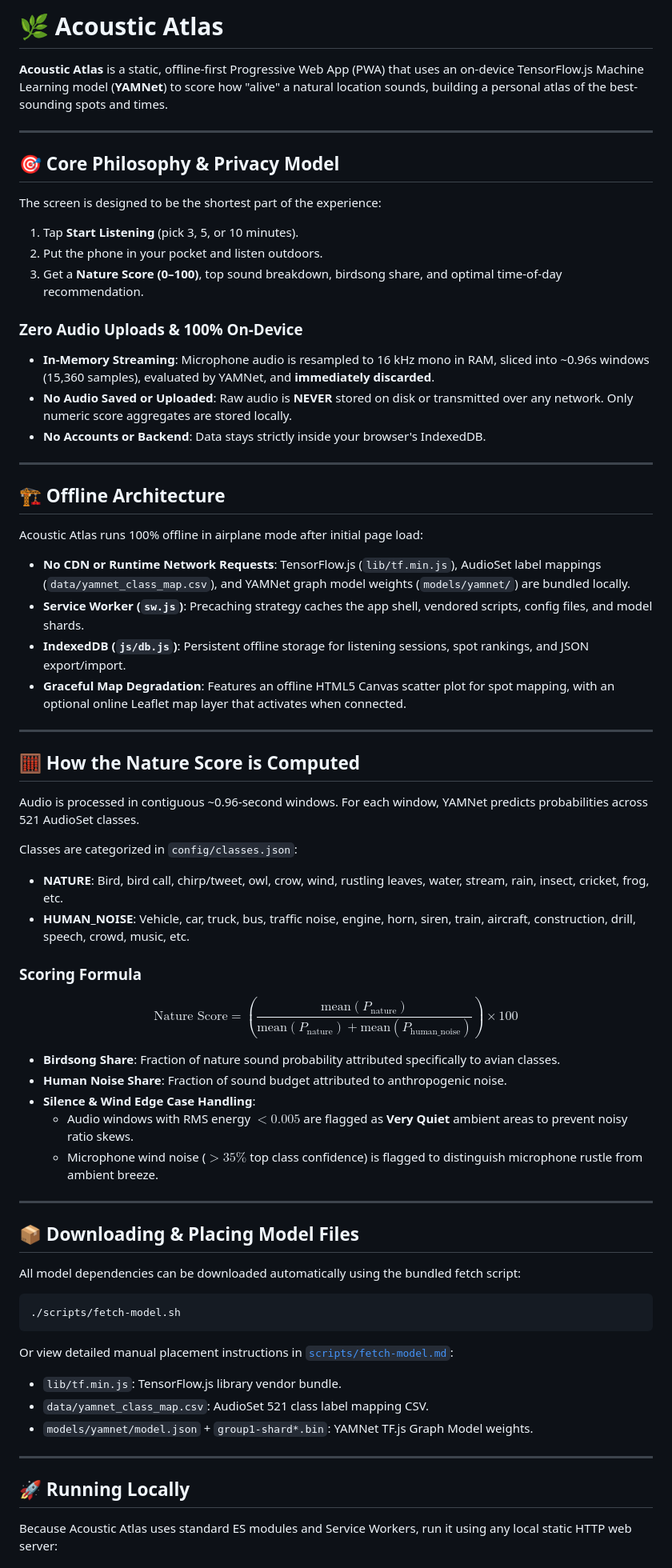
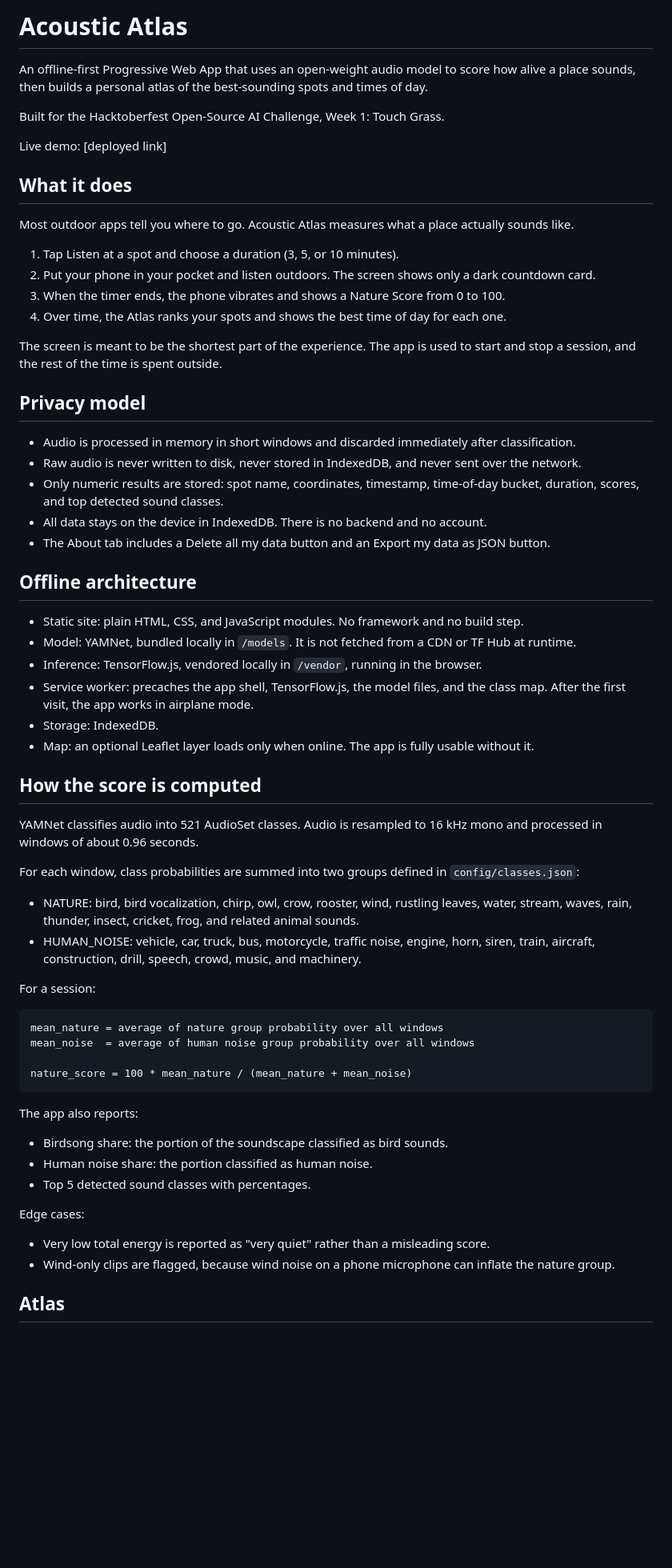
Before and after one commit to Shivgg1234/devtopost, a Markdown page: README.md, the part around one of its changes. Shown at 80% size. Rendered like a GitHub page; blank space fills up the shorter version.

````diff
--- a/README.md
+++ b/README.md
@@ -1,70 +1,67 @@
-# 🌿 Acoustic Atlas
+# Acoustic Atlas
 
-**Acoustic Atlas** is a static, offline-first Progressive Web App (PWA) that uses an on-device TensorFlow.js Machine Learning model (**YAMNet**) to score how "alive" a natural location sounds, building a personal atlas of the best-sounding spots and times.
+An offline-first Progressive Web App that uses an open-weight audio model to score how alive a place sounds, then builds a personal atlas of the best-sounding spots and times of day.
 
----
+Built for the Hacktoberfest Open-Source AI Challenge, Week 1: Touch Grass.
 
-## 🎯 Core Philosophy & Privacy Model
+Live demo: [deployed link]
 
-The screen is designed to be the shortest part of the experience:
-1. Tap **Start Listening** (pick 3, 5, or 10 minutes).
-2. Put the phone in your pocket and listen outdoors.
-3. Get a **Nature Score (0–100)**, top sound breakdown, birdsong share, and optimal time-of-day recommendation.
+## What it does
 
-### Zero Audio Uploads & 100% On-Device
-- **In-Memory Streaming**: Microphone audio is resampled to 16 kHz mono in RAM, sliced into ~0.96s windows (15,360 samples), evaluated by YAMNet, and **immediately discarded**.
-- **No Audio Saved or Uploaded**: Raw audio is **NEVER** stored on disk or transmitted over any network. Only numeric score aggregates are stored locally.
-- **No Accounts or Backend**: Data stays strictly inside your browser's IndexedDB.
+Most outdoor apps tell you where to go. Acoustic Atlas measures what a place actually sounds like.
 
----
+1. Tap Listen at a spot and choose a duration (3, 5, or 10 minutes).
+2. Put your phone in your pocket and listen outdoors. The screen shows only a dark countdown card.
+3. When the timer ends, the phone vibrates and shows a Nature Score from 0 to 100.
+4. Over time, the Atlas ranks your spots and shows the best time of day for each one.
 
-## 🏗️ Offline Architecture
+The screen is meant to be the shortest part of the experience. The app is used to start and stop a session, and the rest of the time is spent outside.
 
-Acoustic Atlas runs 100% offline in airplane mode after initial page load:
-- **No CDN or Runtime Network Requests**: TensorFlow.js (`lib/tf.min.js`), AudioSet label mappings (`data/yamnet_class_map.csv`), and YAMNet graph model weights (`models/yamnet/`) are bundled locally.
-- **Service Worker (`sw.js`)**: Precaching strategy caches the app shell, vendored scripts, config files, and model shards.
-- **IndexedDB (`js/db.js`)**: Persistent offline storage for listening sessions, spot rankings, and JSON export/import.
-- **Graceful Map Degradation**: Features an offline HTML5 Canvas scatter plot for spot mapping, with an optional online Leaflet map layer that activates when connected.
+## Privacy model
 
----
+- Audio is processed in memory in short windows and discarded immediately after classification.
+- Raw audio is never written to disk, never stored in IndexedDB, and never sent over the network.
+- Only numeric results are stored: spot name, coordinates, timestamp, time-of-day bucket, duration, scores, and top detected sound classes.
+- All data stays on the device in IndexedDB. There is no backend and no account.
+- The About tab includes a Delete all my data button and an Export my data as JSON button.
 
-## 🧮 How the Nature Score is Computed
+## Offline architecture
 
-Audio is processed in contiguous ~0.96-second windows. For each window, YAMNet predicts probabilities across 521 AudioSet classes.
+- Static site: plain HTML, CSS, and JavaScript modules. No framework and no build step.
+- Model: YAMNet, bundled locally in `/models`. It is not fetched from a CDN or TF Hub at runtime.
+- Inference: TensorFlow.js, vendored locally in `/vendor`, running in the browser.
+- Service worker: precaches the app shell, TensorFlow.js, the model files, and the class map. After the first visit, the app works in airplane mode.
+- Storage: IndexedDB.
+- Map: an optional Leaflet layer loads only when online. The app is fully usable without it.
 
-Classes are categorized in `config/classes.json`:
-- **NATURE**: Bird, bird call, chirp/tweet, owl, crow, wind, rustling leaves, water, stream, rain, insect, cricket, frog, etc.
-- **HUMAN_NOISE**: Vehicle, car, truck, bus, traffic noise, engine, horn, siren, train, aircraft, construction, drill, speech, crowd, music, etc.
+## How the score is computed
 
-### Scoring Formula
+YAMNet classifies audio into 521 AudioSet classes. Audio is resampled to 16 kHz mono and processed in windows of about 0.96 seconds.
 
-$$\text{Nature Score} = \left( \frac{\text{mean}(P_{\text{nature}})}{\text{mean}(P_{\text{nature}}) + \text{mean}(P_{\text{human\_noise}})} \right) \times 100$$
+For each window, class probabilities are summed into two groups defined in `config/classes.json`:
 
-- **Birdsong Share**: Fraction of nature sound probability attributed specifically to avian classes.
-- **Human Noise Share**: Fraction of sound budget attributed to anthropogenic noise.
-- **Silence & Wind Edge Case Handling**:
-  - Audio windows with RMS energy $< 0.005$ are flagged as **Very Quiet** ambient areas to prevent noisy ratio skews.
-  - Microphone wind noise ($> 35\%$ top class confidence) is flagged to distinguish microphone rustle from ambient breeze.
+- NATURE: bird, bird vocalization, chirp, owl, crow, rooster, wind, rustling leaves, water, stream, waves, rain, thunder, insect, cricket, frog, and related animal sounds.
+- HUMAN_NOISE: vehicle, car, truck, bus, motorcycle, traffic noise, engine, horn, siren, train, aircraft, construction, drill, speech, crowd, music, and machinery.
 
----
+For a session:
 
-## 📦 Downloading & Placing Model Files
+```
+mean_nature = average of nature group probability over all windows
+mean_noise  = average of human noise group probability over all windows
 
-All model dependencies can be downloaded automatically using the bundled fetch script:
-
-```bash
-./scripts/fetch-model.sh
+nature_score = 100 * mean_nature / (mean_nature + mean_noise)
 ```
 
-Or view detailed manual placement instructions in [`scripts/fetch-model.md`](file:///Users/tanishqgupta/project10/scripts/fetch-model.md):
+The app also reports:
 
-- `lib/tf.min.js`: TensorFlow.js library vendor bundle.
-- `data/yamnet_class_map.csv`: AudioSet 521 class label mapping CSV.
-- `models/yamnet/model.json` + `group1-shard*.bin`: YAMNet TF.js Graph Model weights.
+- Birdsong share: the portion of the soundscape classified as bird sounds.
+- Human noise share: the portion classified as human noise.
+- Top 5 detected sound classes with percentages.
 
----
+Edge cases:
 
-## 🚀 Running Locally
+- Very low total energy is reported as "very quiet" rather than a misleading score.
+- Wind-only clips are flagged, because wind noise on a phone microphone can inflate the nature group.
 
-Because Acoustic Atlas uses standard ES modules and Service Workers, run it using any local static HTTP web server:
+## Atlas
 
````
Also changed, not shown: other parts of README.md (+100 -59 lines).
